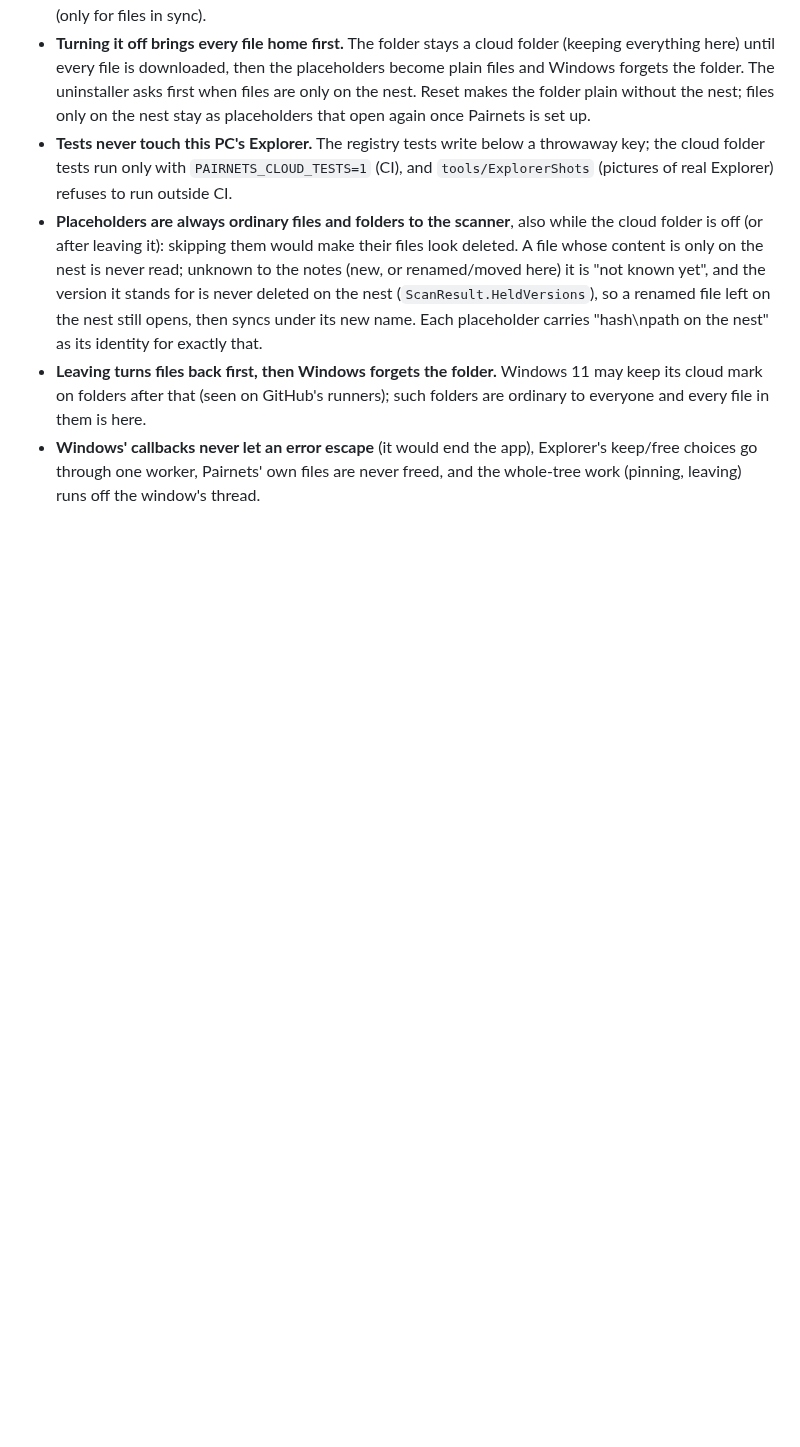
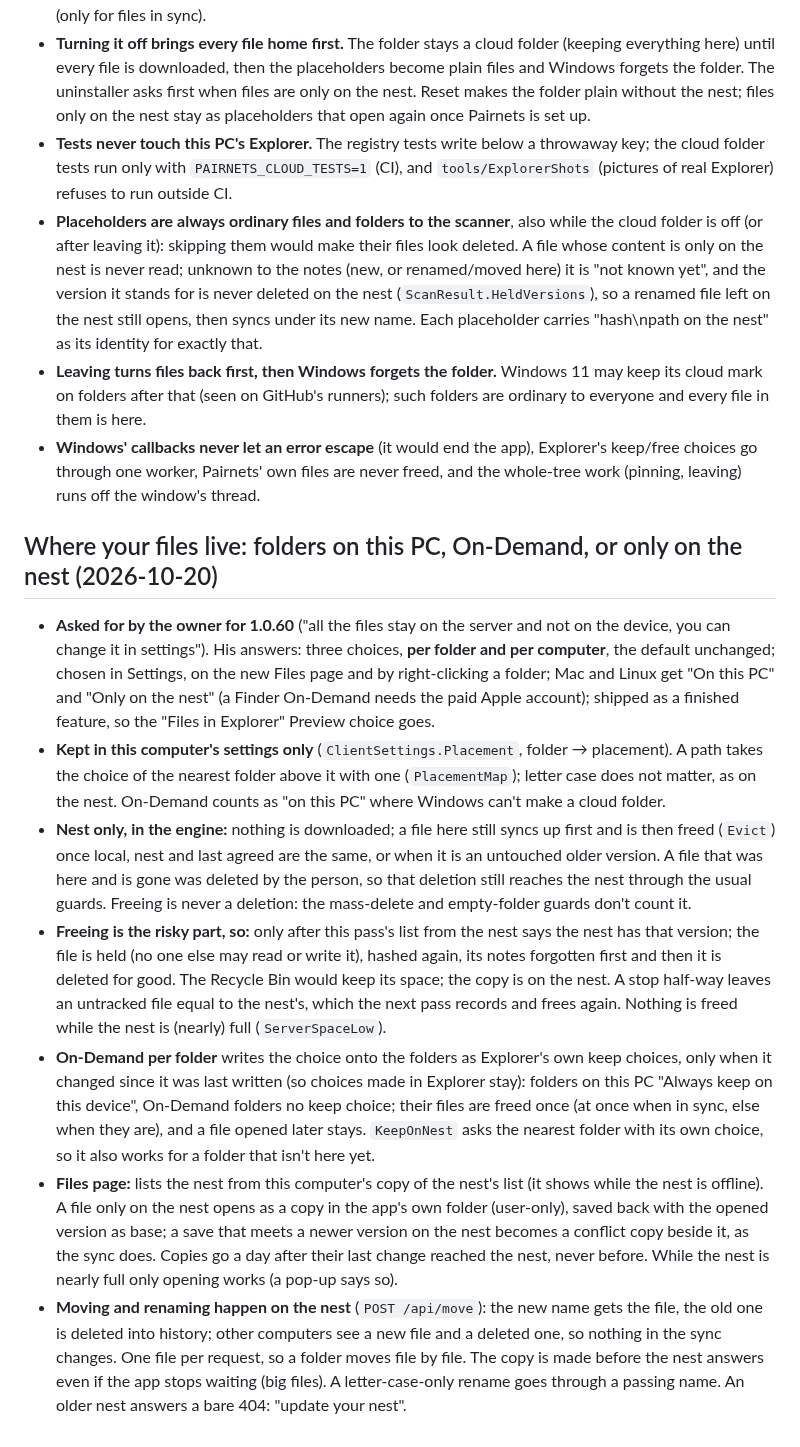
Before and after one commit to MRnigth/Pairnets, a Markdown page: docs/DECISIONS.md, the part around the change. GitHub-like rendering; blank space fills up the shorter version.

Commit message:
docs: Where your files live (HOWTO for people, DECISIONS for why)

```diff
--- a/docs/DECISIONS.md
+++ b/docs/DECISIONS.md
@@ -1095,3 +1095,33 @@ The owner's answers to the 2026-10-14 audit questions:
   after that (seen on GitHub's runners); such folders are ordinary to everyone and every file in them is here.
 * **Windows' callbacks never let an error escape** (it would end the app), Explorer's keep/free choices go through one
   worker, Pairnets' own files are never freed, and the whole-tree work (pinning, leaving) runs off the window's thread.
+
+## Where your files live: folders on this PC, On-Demand, or only on the nest (2026-10-20)
+
+* **Asked for by the owner for 1.0.60** ("all the files stay on the server and not on the device, you can change it in
+  settings"). His answers: three choices, **per folder and per computer**, the default unchanged; chosen in Settings, on
+  the new Files page and by right-clicking a folder; Mac and Linux get "On this PC" and "Only on the nest" (a Finder
+  On-Demand needs the paid Apple account); shipped as a finished feature, so the "Files in Explorer" Preview choice goes.
+* **Kept in this computer's settings only** (`ClientSettings.Placement`, folder → placement). A path takes the choice of
+  the nearest folder above it with one (`PlacementMap`); letter case does not matter, as on the nest. On-Demand counts as
+  "on this PC" where Windows can't make a cloud folder.
+* **Nest only, in the engine:** nothing is downloaded; a file here still syncs up first and is then freed (`Evict`) once
+  local, nest and last agreed are the same, or when it is an untouched older version. A file that was here and is gone was
+  deleted by the person, so that deletion still reaches the nest through the usual guards. Freeing is never a deletion:
+  the mass-delete and empty-folder guards don't count it.
+* **Freeing is the risky part, so:** only after this pass's list from the nest says the nest has that version; the file is
+  held (no one else may read or write it), hashed again, its notes forgotten first and then it is deleted for good. The
+  Recycle Bin would keep its space; the copy is on the nest. A stop half-way leaves an untracked file equal to the nest's,
+  which the next pass records and frees again. Nothing is freed while the nest is (nearly) full (`ServerSpaceLow`).
+* **On-Demand per folder** writes the choice onto the folders as Explorer's own keep choices, only when it changed since it
+  was last written (so choices made in Explorer stay): folders on this PC "Always keep on this device", On-Demand folders
+  no keep choice; their files are freed once (at once when in sync, else when they are), and a file opened later stays.
+  `KeepOnNest` asks the nearest folder with its own choice, so it also works for a folder that isn't here yet.
+* **Files page:** lists the nest from this computer's copy of the nest's list (it shows while the nest is offline). A file
+  only on the nest opens as a copy in the app's own folder (user-only), saved back with the opened version as base; a
+  save that meets a newer version on the nest becomes a conflict copy beside it, as the sync does. Copies go a day after
+  their last change reached the nest, never before. While the nest is nearly full only opening works (a pop-up says so).
+* **Moving and renaming happen on the nest** (`POST /api/move`): the new name gets the file, the old one is deleted into
+  history; other computers see a new file and a deleted one, so nothing in the sync changes. One file per request, so a
+  folder moves file by file. The copy is made before the nest answers even if the app stops waiting (big files). A
+  letter-case-only rename goes through a passing name. An older nest answers a bare 404: "update your nest".
```
Also changed, not shown: docs/HOWTO.md (+22 -0 lines).
